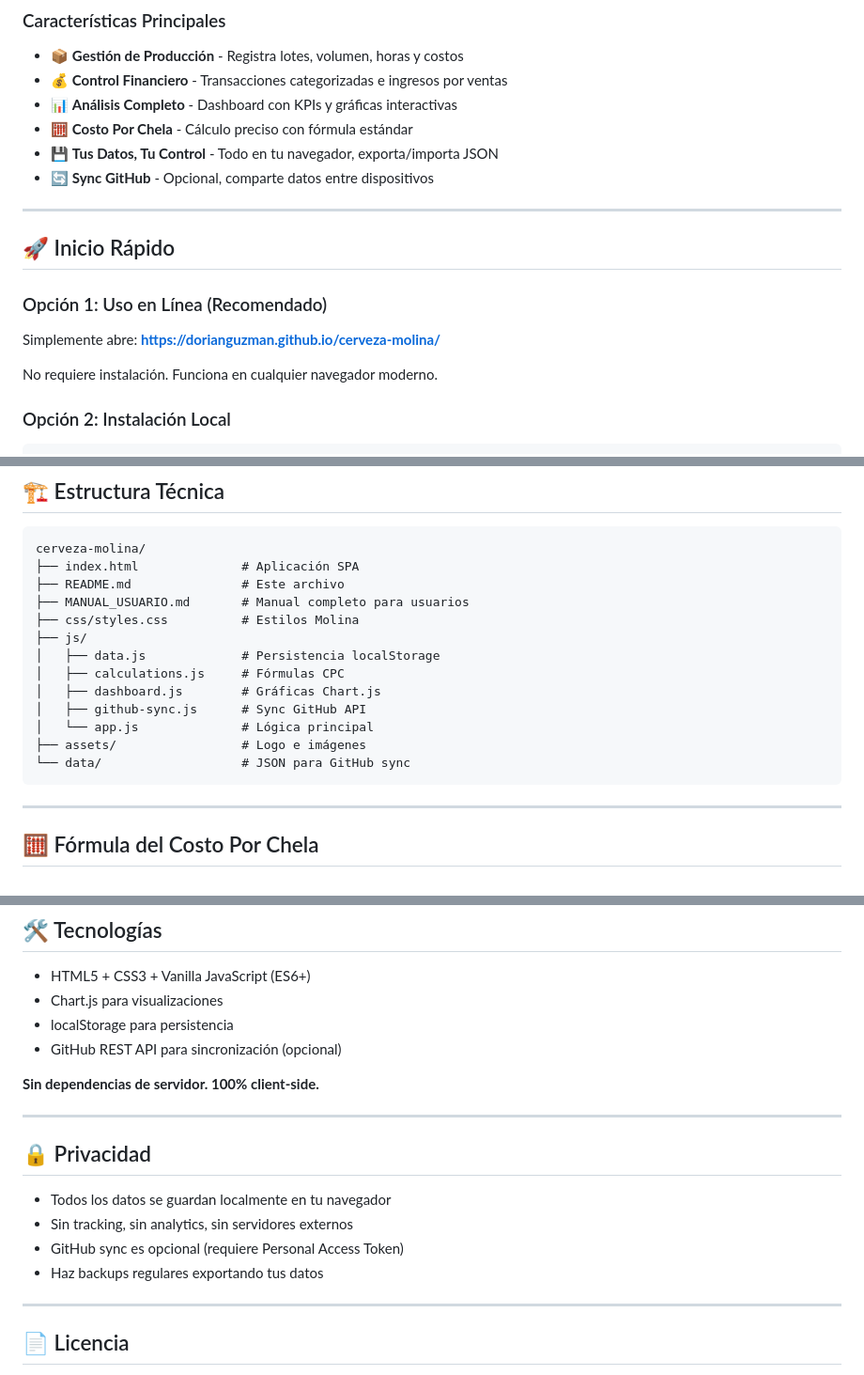
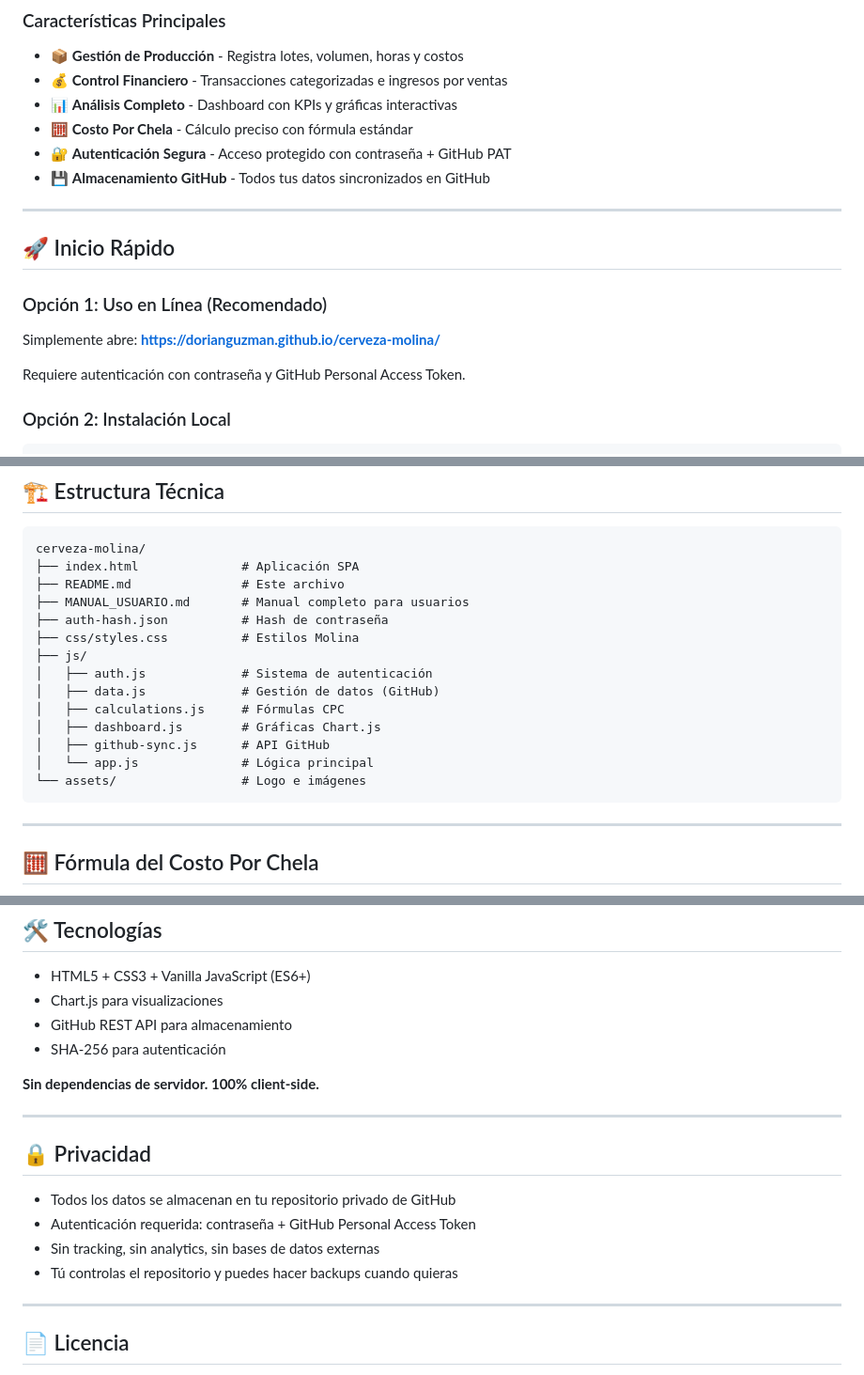
Before and after one commit to dorianguzman/cerveza-molina, a Markdown page: README.md, 3 parts joined by grey strips. Shown at 94% size. Rendered like a GitHub page.

Commit message:
Update README to reflect current app architecture
Updated to match current implementation:
- GitHub-only storage (no localStorage)
- Authentication requirement (password + GitHub PAT)
- Updated file structure (added auth.js, removed data/ folder)
- Updated privacy section to reflect GitHub storage
- Updated technologies section (removed localStorage, added SHA-256)

🤖 Generated with [Claude Code](https://claude.com/claude-code)

Co-Authored-By: Claude <noreply@anthropic.com>

````diff
--- a/README.md
+++ b/README.md
@@ -24,8 +24,8 @@ Una aplicación web completa para el control de producción, finanzas y cálculo
 - 💰 **Control Financiero** - Transacciones categorizadas e ingresos por ventas
 - 📊 **Análisis Completo** - Dashboard con KPIs y gráficas interactivas
 - 🧮 **Costo Por Chela** - Cálculo preciso con fórmula estándar
-- 💾 **Tus Datos, Tu Control** - Todo en tu navegador, exporta/importa JSON
-- 🔄 **Sync GitHub** - Opcional, comparte datos entre dispositivos
+- 🔐 **Autenticación Segura** - Acceso protegido con contraseña + GitHub PAT
+- 💾 **Almacenamiento GitHub** - Todos tus datos sincronizados en GitHub
 
 ---
 
@@ -35,7 +35,7 @@ Una aplicación web completa para el control de producción, finanzas y cálculo
 
 Simplemente abre: **https://dorianguzman.github.io/cerveza-molina/**
 
-No requiere instalación. Funciona en cualquier navegador moderno.
+Requiere autenticación con contraseña y GitHub Personal Access Token.
 
 ### Opción 2: Instalación Local
 
@@ -68,15 +68,16 @@ cerveza-molina/
 ├── index.html              # Aplicación SPA
 ├── README.md               # Este archivo
 ├── MANUAL_USUARIO.md       # Manual completo para usuarios
+├── auth-hash.json          # Hash de contraseña
 ├── css/styles.css          # Estilos Molina
 ├── js/
-│   ├── data.js             # Persistencia localStorage
+│   ├── auth.js             # Sistema de autenticación
+│   ├── data.js             # Gestión de datos (GitHub)
 │   ├── calculations.js     # Fórmulas CPC
 │   ├── dashboard.js        # Gráficas Chart.js
-│   ├── github-sync.js      # Sync GitHub API
+│   ├── github-sync.js      # API GitHub
 │   └── app.js              # Lógica principal
-├── assets/                 # Logo e imágenes
-└── data/                   # JSON para GitHub sync
+└── assets/                 # Logo e imágenes
 ```
 
 ---
@@ -100,8 +101,8 @@ El sistema calcula automáticamente y recomienda precios con margen configurable
 
 - HTML5 + CSS3 + Vanilla JavaScript (ES6+)
 - Chart.js para visualizaciones
-- localStorage para persistencia
-- GitHub REST API para sincronización (opcional)
+- GitHub REST API para almacenamiento
+- SHA-256 para autenticación
 
 **Sin dependencias de servidor. 100% client-side.**
 
@@ -109,10 +110,10 @@ El sistema calcula automáticamente y recomienda precios con margen configurable
 
 ## 🔒 Privacidad
 
-- Todos los datos se guardan localmente en tu navegador
-- Sin tracking, sin analytics, sin servidores externos
-- GitHub sync es opcional (requiere Personal Access Token)
-- Haz backups regulares exportando tus datos
+- Todos los datos se almacenan en tu repositorio privado de GitHub
+- Autenticación requerida: contraseña + GitHub Personal Access Token
+- Sin tracking, sin analytics, sin bases de datos externas
+- Tú controlas el repositorio y puedes hacer backups cuando quieras
 
 ---
 
````
